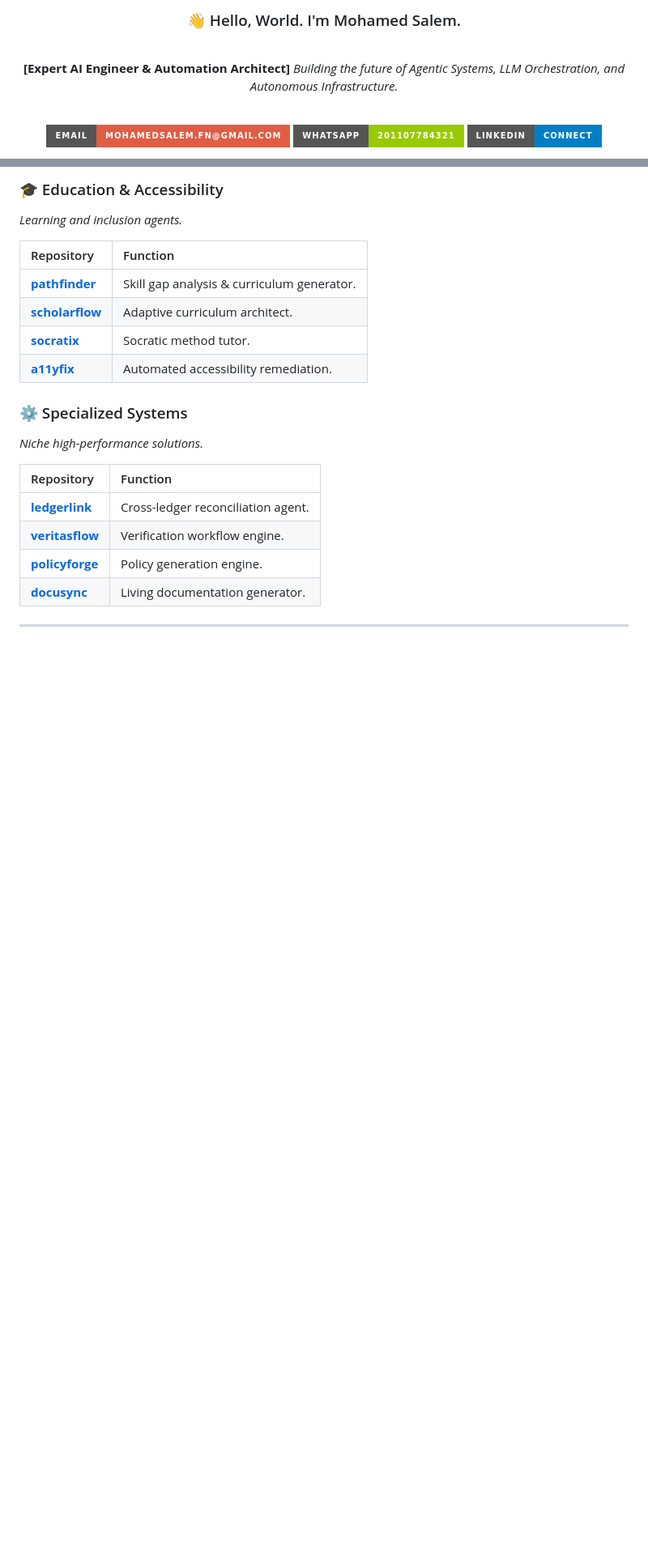
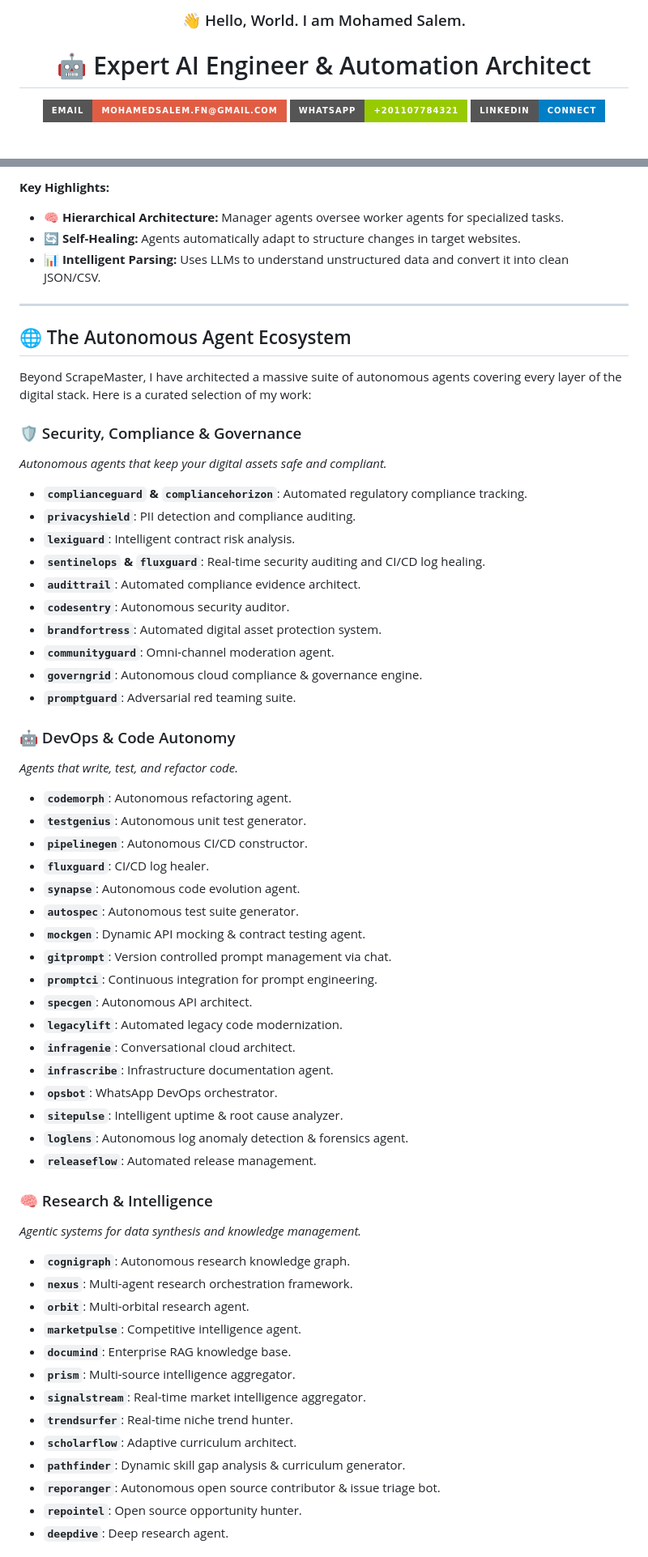
Before and after one commit to Mohamedsalem-fn/Mohamedsalem-fn, a Markdown page: README.md, 2 parts joined by grey strips. Shown at 81% size. Rendered like a GitHub page; badges without logos; blank space fills up the shorter version.

```diff
--- a/README.md
+++ b/README.md
@@ -1,15 +1,10 @@
 <div align="center">
 
-### 👋 Hello, World. I'm Mohamed Salem.
+### 👋 Hello, World. I am Mohamed Salem.
 
-<br>
-
-**[Expert AI Engineer & Automation Architect]**
-*Building the future of Agentic Systems, LLM Orchestration, and Autonomous Infrastructure.*
-
-<br>
+# 🤖 Expert AI Engineer & Automation Architect
 
 [![Email](https://img.shields.io/badge/Email-mohamedsalem.fn@gmail.com-red?style=for-the-badge&logo=gmail&logoColor=white)](mailto:mohamedsalem.fn@gmail.com)
-[![WhatsApp](https://img.shields.io/badge/WhatsApp-201107784321-green?style=for-the-badge&logo=whatsapp&logoColor=white)](https://wa.me/201107784321)
+[![WhatsApp](https://img.shields.io/badge/WhatsApp-+201107784321-green?style=for-the-badge&logo=whatsapp&logoColor=white)](https://wa.me/201107784321)
 [![LinkedIn](https://img.shields.io/badge/LinkedIn-Connect-blue?style=for-the-badge&logo=linkedin&logoColor=white)](https://www.linkedin.com/in/elqary/)
 
@@ -181,22 +65,60 @@ I maintain a high-velocity repository of **70+ autonomous agents and systems**.
-### 🎓 Education & Accessibility
-*Learning and inclusion agents.*
-
-| Repository | Function |
-| :--- | :--- |
-| **[pathfinder](https://github.com/Mohamedsalem-fn/pathfinder)** | Skill gap analysis & curriculum generator. |
-| **[scholarflow](https://github.com/Mohamedsalem-fn/scholarflow)** | Adaptive curriculum architect. |
-| **[socratix](https://github.com/Mohamedsalem-fn/socratix)** | Socratic method tutor. |
-| **[a11yfix](https://github.com/Mohamedsalem-fn/a11yfix)** | Automated accessibility remediation. |
-
-### ⚙️ Specialized Systems
-*Niche high-performance solutions.*
-
-| Repository | Function |
-| :--- | :--- |
-| **[ledgerlink](https://github.com/Mohamedsalem-fn/ledgerlink)** | Cross-ledger reconciliation agent. |
-| **[veritasflow](https://github.com/Mohamedsalem-fn/veritasflow)** | Verification workflow engine. |
-| **[policyforge](https://github.com/Mohamedsalem-fn/policyforge)** | Policy generation engine. |
-| **[docusync](https://github.com/Mohamedsalem-fn/docusync)** | Living documentation generator. |
+**Key Highlights:**
+- 🧠 **Hierarchical Architecture:** Manager agents oversee worker agents for specialized tasks.
+- 🔄 **Self-Healing:** Agents automatically adapt to structure changes in target websites.
+- 📊 **Intelligent Parsing:** Uses LLMs to understand unstructured data and convert it into clean JSON/CSV.
 
 ---
 
+## 🌐 The Autonomous Agent Ecosystem
+
+Beyond ScrapeMaster, I have architected a massive suite of autonomous agents covering every layer of the digital stack. Here is a curated selection of my work:
+
+### 🛡️ Security, Compliance & Governance
+*Autonomous agents that keep your digital assets safe and compliant.*
+- **`complianceguard` & `compliancehorizon`**: Automated regulatory compliance tracking.
+- **`privacyshield`**: PII detection and compliance auditing.
+- **`lexiguard`**: Intelligent contract risk analysis.
+- **`sentinelops` & `fluxguard`**: Real-time security auditing and CI/CD log healing.
+- **`audittrail`**: Automated compliance evidence architect.
+- **`codesentry`**: Autonomous security auditor.
+- **`brandfortress`**: Automated digital asset protection system.
+- **`communityguard`**: Omni-channel moderation agent.
+- **`governgrid`**: Autonomous cloud compliance & governance engine.
+- **`promptguard`**: Adversarial red teaming suite.
+
+### 🤖 DevOps & Code Autonomy
+*Agents that write, test, and refactor code.*
+- **`codemorph`**: Autonomous refactoring agent.
+- **`testgenius`**: Autonomous unit test generator.
+- **`pipelinegen`**: Autonomous CI/CD constructor.
+- **`fluxguard`**: CI/CD log healer.
+- **`synapse`**: Autonomous code evolution agent.
+- **`autospec`**: Autonomous test suite generator.
+- **`mockgen`**: Dynamic API mocking & contract testing agent.
+- **`gitprompt`**: Version controlled prompt management via chat.
+- **`promptci`**: Continuous integration for prompt engineering.
+- **`specgen`**: Autonomous API architect.
+- **`legacylift`**: Automated legacy code modernization.
+- **`infragenie`**: Conversational cloud architect.
+- **`infrascribe`**: Infrastructure documentation agent.
+- **`opsbot`**: WhatsApp DevOps orchestrator.
+- **`sitepulse`**: Intelligent uptime & root cause analyzer.
+- **`loglens`**: Autonomous log anomaly detection & forensics agent.
+- **`releaseflow`**: Automated release management.
+
+### 🧠 Research & Intelligence
+*Agentic systems for data synthesis and knowledge management.*
+- **`cognigraph`**: Autonomous research knowledge graph.
+- **`nexus`**: Multi-agent research orchestration framework.
+- **`orbit`**: Multi-orbital research agent.
+- **`marketpulse`**: Competitive intelligence agent.
+- **`documind`**: Enterprise RAG knowledge base.
+- **`prism`**: Multi-source intelligence aggregator.
+- **`signalstream`**: Real-time market intelligence aggregator.
+- **`trendsurfer`**: Real-time niche trend hunter.
+- **`scholarflow`**: Adaptive curriculum architect.
+- **`pathfinder`**: Dynamic skill gap analysis & curriculum generator.
+- **`reporanger`**: Autonomous open source contributor & issue triage bot.
+- **`repointel`**: Open source opportunity hunter.
+- **`deepdive`**: Deep research agent.
+
```
Also changed, not shown: other parts of README.md (+78 -141 lines).
